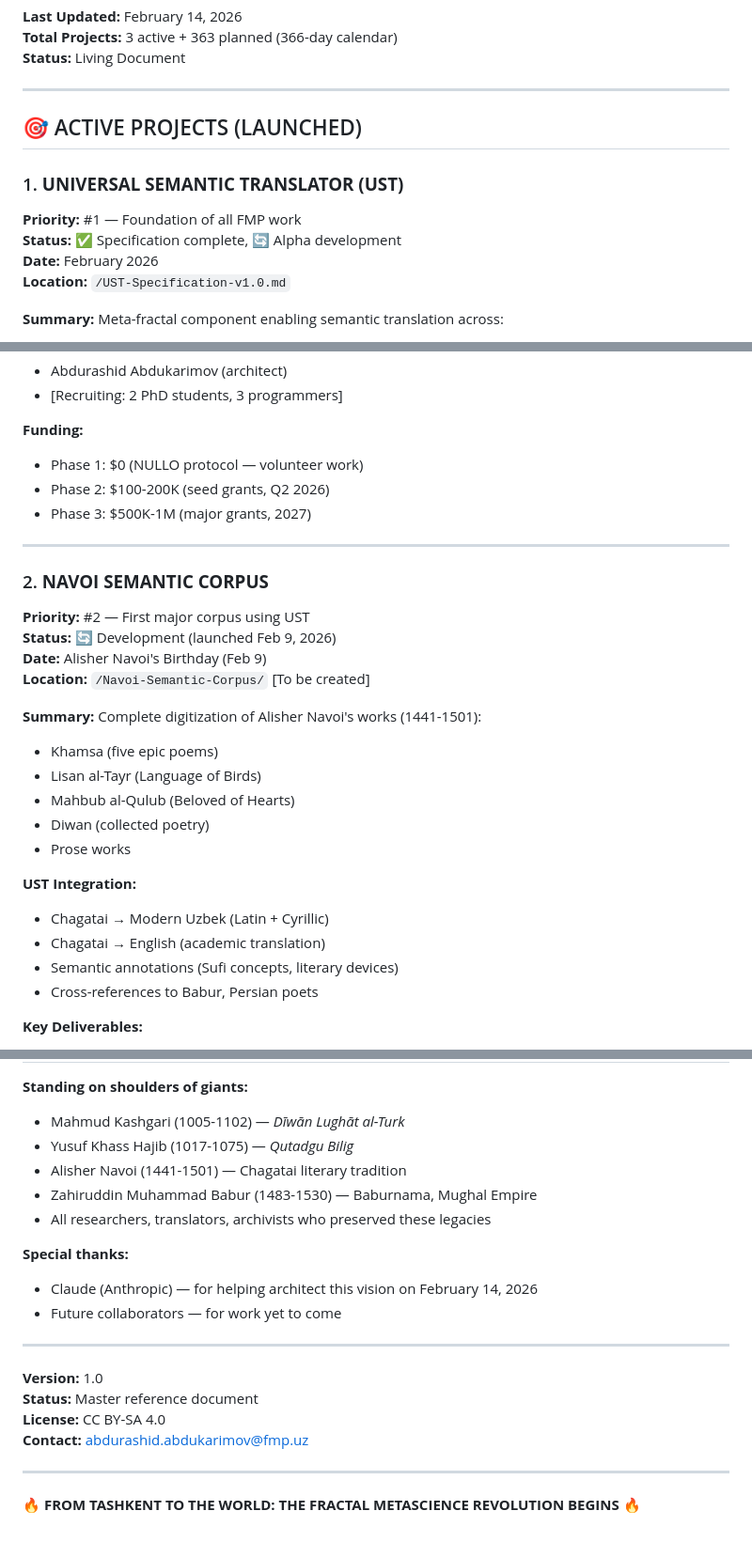
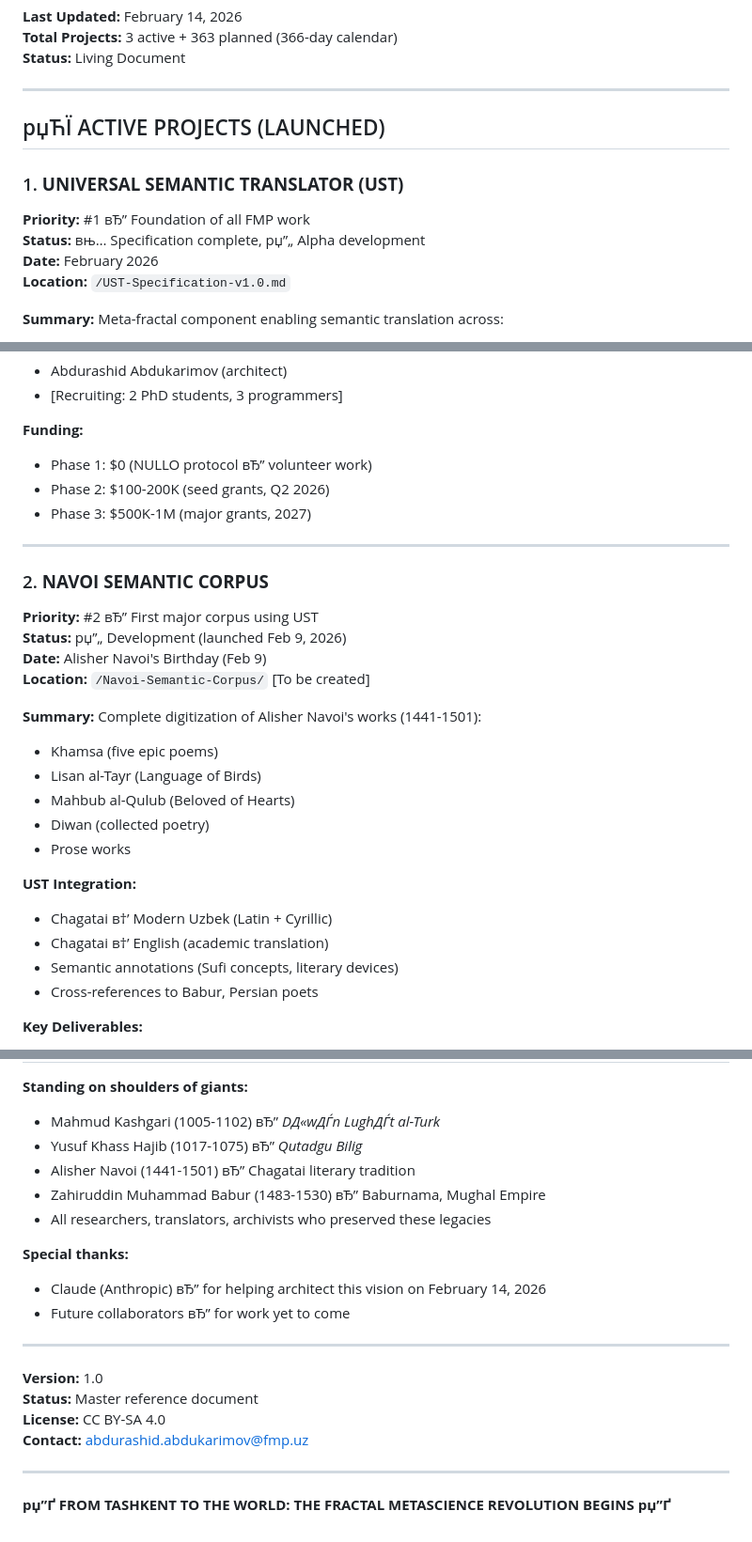
Before and after one commit to Secret-Uzbek/terra-ust-core, a Markdown page: FMP-Master-Index.md, 3 parts joined by grey strips. Shown at 94% size. Rendered like a GitHub page.

```diff
--- a/FMP-Master-Index.md
+++ b/FMP-Master-Index.md
@@ -7,11 +7,11 @@
 
 ---
 
-## 🎯 ACTIVE PROJECTS (LAUNCHED)
+## рџЋЇ ACTIVE PROJECTS (LAUNCHED)
 
 ### 1. **UNIVERSAL SEMANTIC TRANSLATOR (UST)**
-**Priority:** #1 — Foundation of all FMP work
-**Status:** ✅ Specification complete, 🔄 Alpha development
+**Priority:** #1 вЂ” Foundation of all FMP work
+**Status:** вњ… Specification complete, рџ”„ Alpha development
 **Date:** February 2026
 **Location:** `/UST-Specification-v1.0.md`
 
@@ -32,15 +32,15 @@ Meta-fractal component enabling semantic translation across:
 - [Recruiting: 2 PhD students, 3 programmers]
 
 **Funding:**
-- Phase 1: $0 (NULLO protocol — volunteer work)
+- Phase 1: $0 (NULLO protocol вЂ” volunteer work)
 - Phase 2: $100-200K (seed grants, Q2 2026)
 - Phase 3: $500K-1M (major grants, 2027)
 
 ---
 
 ### 2. **NAVOI SEMANTIC CORPUS**
-**Priority:** #2 — First major corpus using UST
-**Status:** 🔄 Development (launched Feb 9, 2026)
+**Priority:** #2 вЂ” First major corpus using UST
+**Status:** рџ”„ Development (launched Feb 9, 2026)
 **Date:** Alisher Navoi's Birthday (Feb 9)
 **Location:** `/Navoi-Semantic-Corpus/` [To be created]
 
@@ -53,8 +53,8 @@ Complete digitization of Alisher Navoi's works (1441-1501):
 - Prose works
 
 **UST Integration:**
-- Chagatai → Modern Uzbek (Latin + Cyrillic)
-- Chagatai → English (academic translation)
+- Chagatai в†’ Modern Uzbek (Latin + Cyrillic)
+- Chagatai в†’ English (academic translation)
 - Semantic annotations (Sufi concepts, literary devices)
 - Cross-references to Babur, Persian poets
 
@@ -339,14 +339,14 @@ FMP-Master/
 
 **Standing on shoulders of giants:**
-- Mahmud Kashgari (1005-1102) — *Dīwān Lughāt al-Turk*
-- Yusuf Khass Hajib (1017-1075) — *Qutadgu Bilig*
-- Alisher Navoi (1441-1501) — Chagatai literary tradition
-- Zahiruddin Muhammad Babur (1483-1530) — Baburnama, Mughal Empire
+- Mahmud Kashgari (1005-1102) вЂ” *DД«wДЃn LughДЃt al-Turk*
+- Yusuf Khass Hajib (1017-1075) вЂ” *Qutadgu Bilig*
+- Alisher Navoi (1441-1501) вЂ” Chagatai literary tradition
+- Zahiruddin Muhammad Babur (1483-1530) вЂ” Baburnama, Mughal Empire
 - All researchers, translators, archivists who preserved these legacies
 
 **Special thanks:**
-- Claude (Anthropic) — for helping architect this vision on February 14, 2026
-- Future collaborators — for work yet to come
+- Claude (Anthropic) вЂ” for helping architect this vision on February 14, 2026
+- Future collaborators вЂ” for work yet to come
 
 ---
 
@@ -357,4 +357,4 @@ FMP-Master/
 
 ---
 
-**🔥 FROM TASHKENT TO THE WORLD: THE FRACTAL METASCIENCE REVOLUTION BEGINS 🔥**
+**рџ”Ґ FROM TASHKENT TO THE WORLD: THE FRACTAL METASCIENCE REVOLUTION BEGINS рџ”Ґ**
```
Also changed, not shown: other parts of FMP-Master-Index.md (+77 -77 lines).
